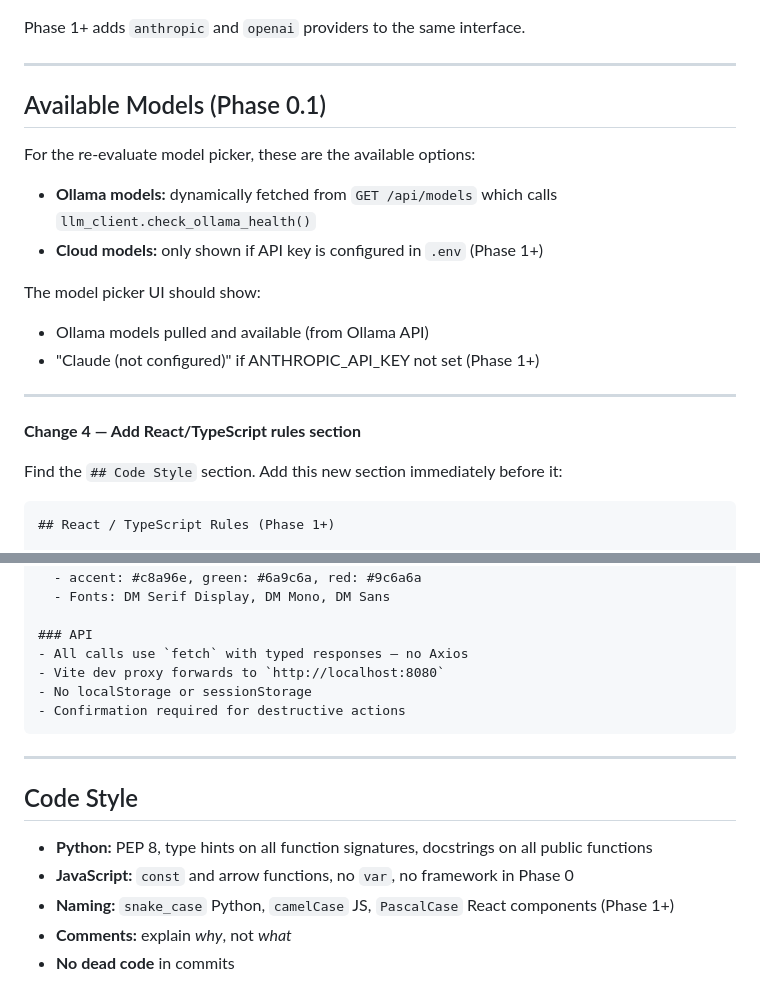
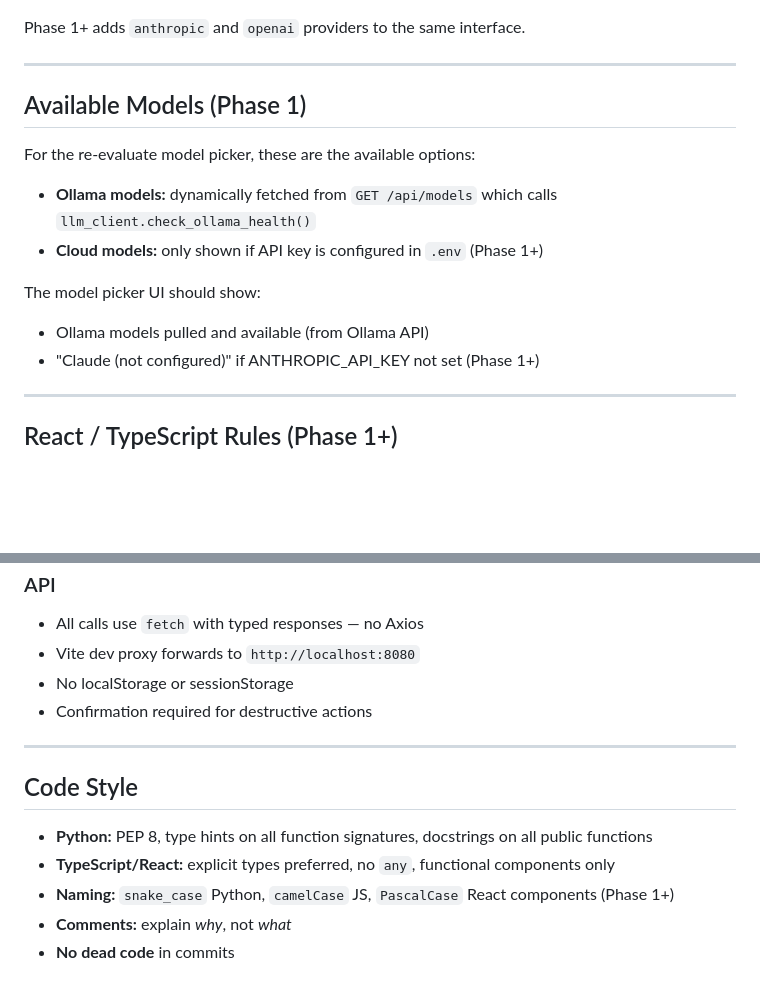
Before and after one commit to mcwanke/aistivus, a Markdown page: CLAUDE.md, 2 parts joined by grey strips. GitHub-like rendering; blank space fills up the shorter version.

````diff
--- a/CLAUDE.md
+++ b/CLAUDE.md
@@ -286,7 +292,7 @@ Phase 1+ adds `anthropic` and `openai` providers to the same interface.
 
 ---
 
-## Available Models (Phase 0.1)
+## Available Models (Phase 1)
 
 For the re-evaluate model picker, these are the available options:
 - **Ollama models:** dynamically fetched from `GET /api/models` which calls `llm_client.check_ollama_health()`
@@ -298,11 +304,6 @@ The model picker UI should show:
 
 ---
 
-**Change 4 — Add React/TypeScript rules section**
-
-Find the `## Code Style` section. Add this new section immediately before it:
-
-```markdown
 ## React / TypeScript Rules (Phase 1+)
 
 ### Structure
@@ -330,14 +331,13 @@ Find the `## Code Style` section. Add this new section immediately before it:
 - Vite dev proxy forwards to `http://localhost:8080`
 - No localStorage or sessionStorage
 - Confirmation required for destructive actions
-```
 
 ---
 
 ## Code Style
 
 - **Python:** PEP 8, type hints on all function signatures, docstrings on all public functions
-- **JavaScript:** `const` and arrow functions, no `var`, no framework in Phase 0
+- **TypeScript/React:** explicit types preferred, no `any`, functional components only
 - **Naming:** `snake_case` Python, `camelCase` JS, `PascalCase` React components (Phase 1+)
 - **Comments:** explain *why*, not *what*
 - **No dead code** in commits
````
Also changed, not shown: other parts of CLAUDE.md (+17 -8 lines).
